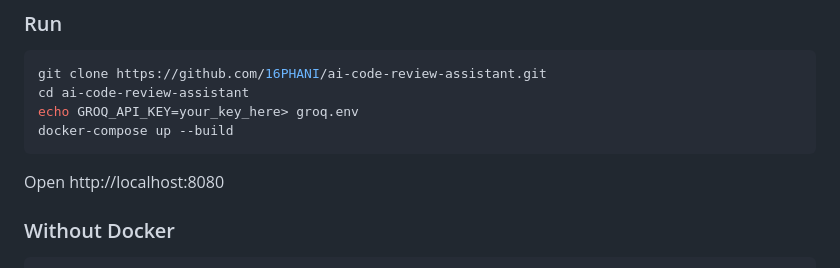
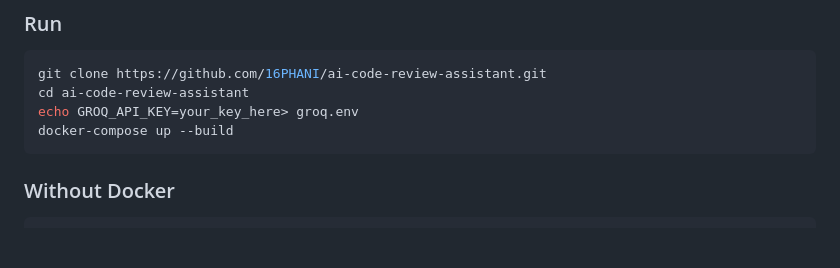
Before and after one commit to 16PHANI/ai-code-review-assistant, a Markdown page: README.md, the part around the change. Drawn GitHub-style; blank space fills up the shorter version.

Commit message:
Remove localhost access instructions from README
Remove instructions for accessing the application via localhost.

````diff
--- a/README.md
+++ b/README.md
@@ -132,7 +132,6 @@ echo GROQ_API_KEY=your_key_here> groq.env
 docker-compose up --build
 ```
 
-Open http://localhost:8080
 
 ### Without Docker
 
````
